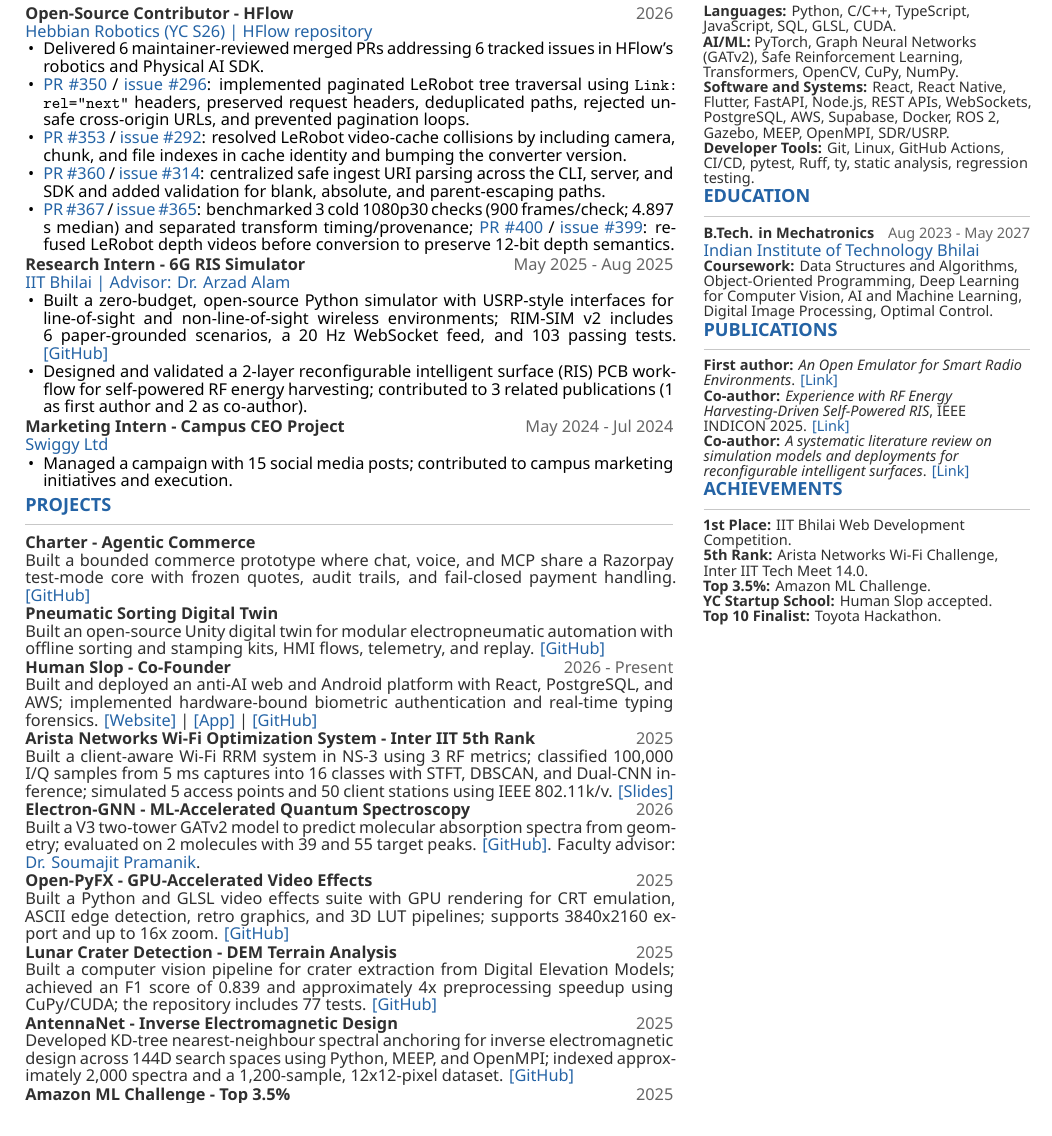
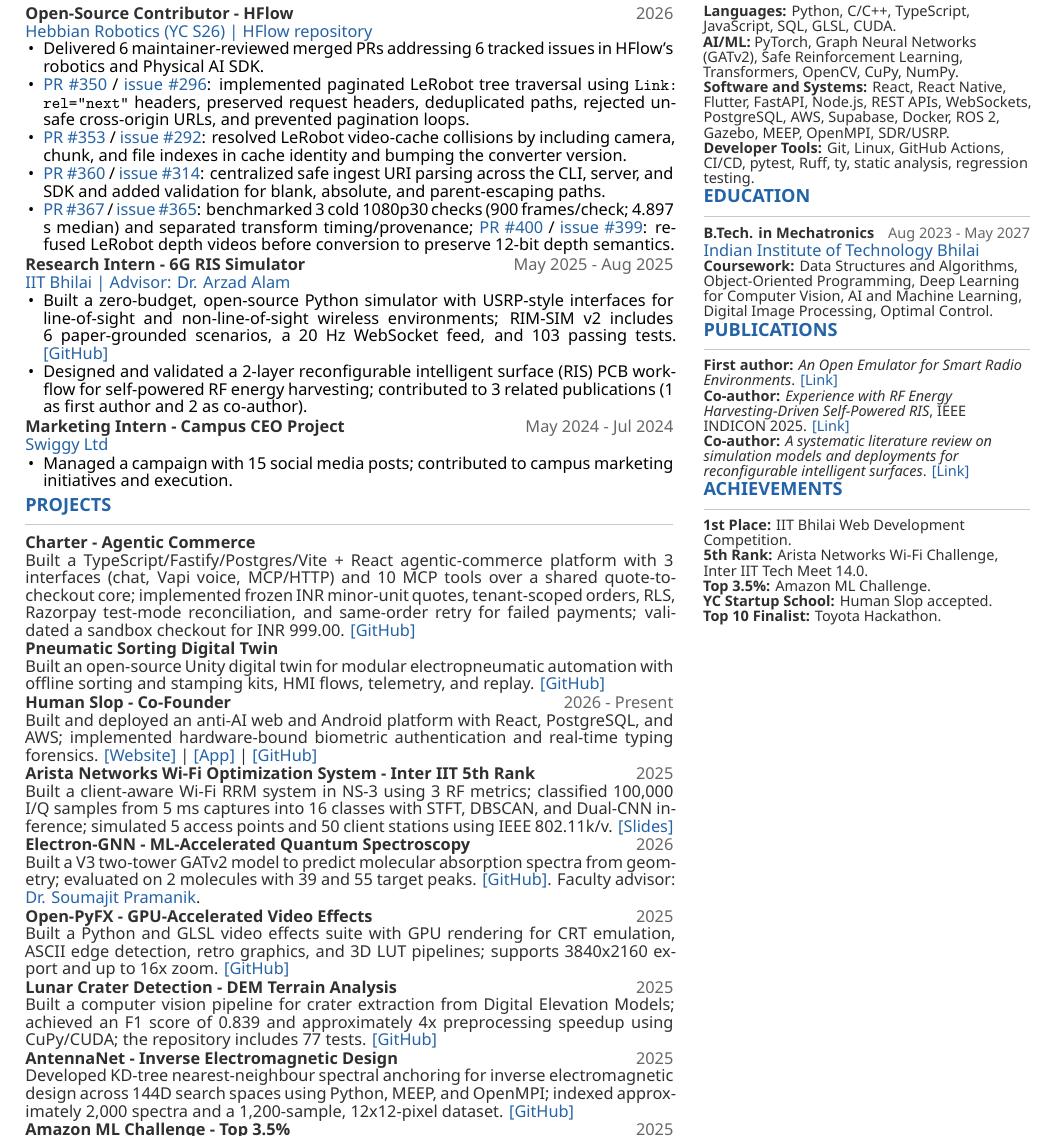
Before and after one commit to Galabavamsi/portfolio, a LaTeX CV (resume_vamsi.tex): part of the page, cut so that both start at the same text. Compiled offline with XeLaTeX.

Commit message:
Quantify Charter agentic commerce project

```diff
--- a/resume_vamsi.tex
+++ b/resume_vamsi.tex
@@ -97,7 +97,7 @@
 
 \section*{Projects}
 
-\project{Charter - Agentic Commerce}{Built a bounded commerce prototype where chat, voice, and MCP share a Razorpay test-mode core with frozen quotes, audit trails, and fail-closed payment handling. \href{https://github.com/Galabavamsi/charter}{[GitHub]}}{}
+\project{Charter - Agentic Commerce}{Built a TypeScript/Fastify/Postgres/Vite + React agentic-commerce platform with 3 interfaces (chat, Vapi voice, MCP/HTTP) and 10 MCP tools over a shared quote-to-checkout core; implemented frozen INR minor-unit quotes, tenant-scoped orders, RLS, Razorpay test-mode reconciliation, and same-order retry for failed payments; validated a sandbox checkout for INR 999.00. \href{https://github.com/Galabavamsi/charter}{[GitHub]}}{}
 
 \project{Pneumatic Sorting Digital Twin}{Built an open-source Unity digital twin for modular electropneumatic automation with offline sorting and stamping kits, HMI flows, telemetry, and replay. \href{https://github.com/Galabavamsi/pneumatic-sorting-digital-twin}{[GitHub]}}{}
 
```
Also changed, not shown: resume_vamsi.pdf.
